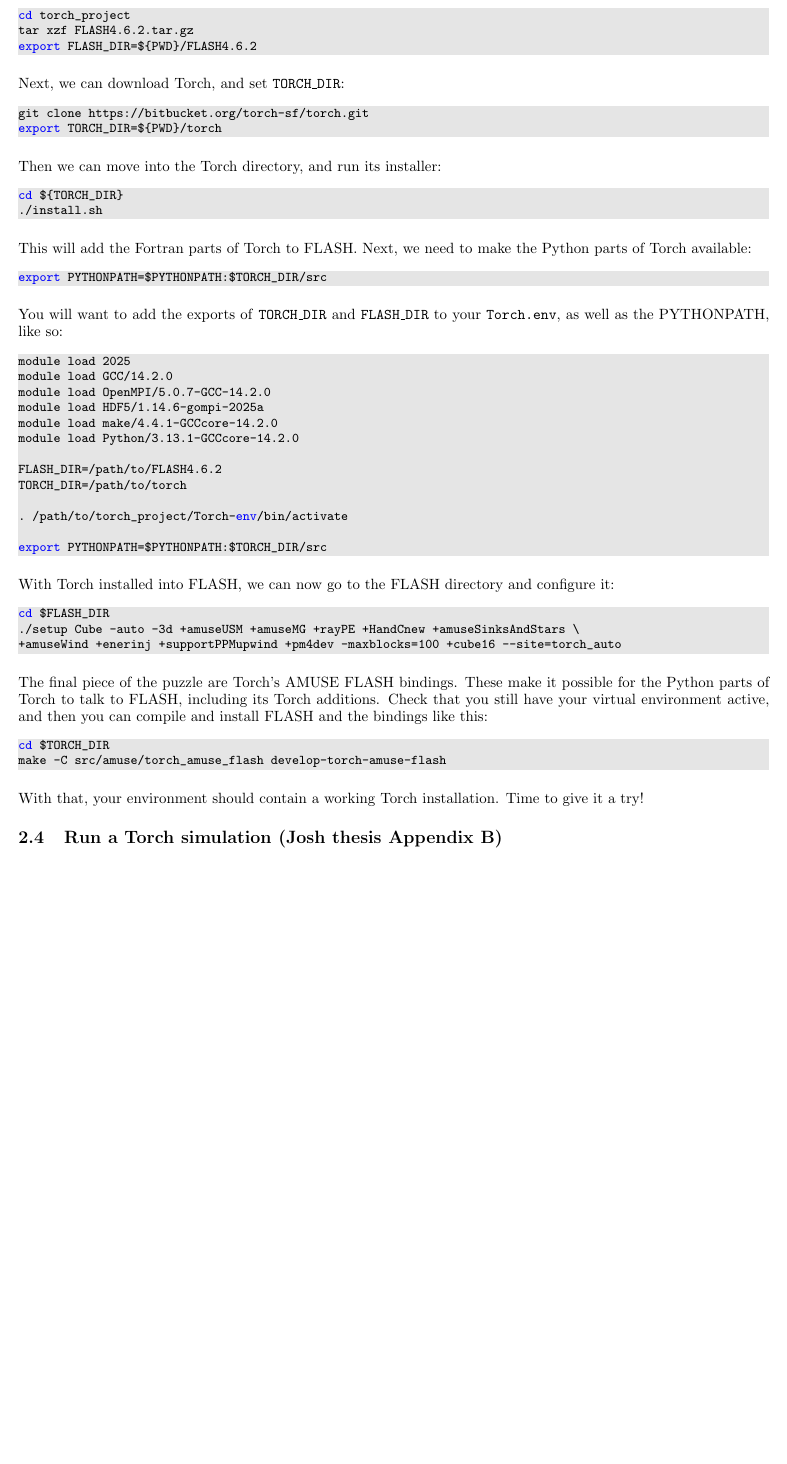
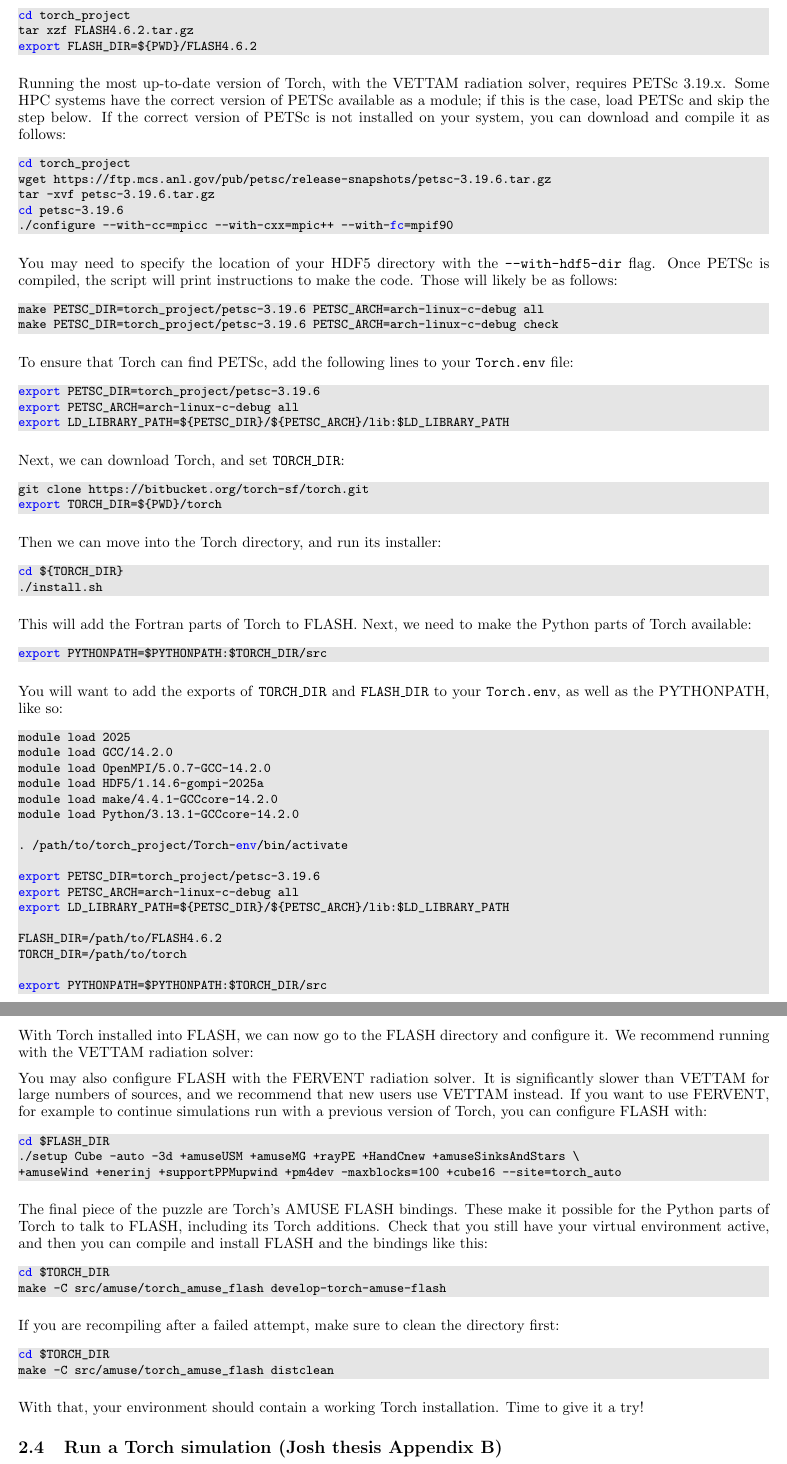
Before and after one commit to torch-sf/torch, a LaTeX document (docs/quickstart/quickstart-web.tex): part of page 6 of 24 before the commit and two parts of pages 6 and 7 of 25 after it, the two joined at a grey line, cut so that both start at the same text, the shorter picture padded with empty space. Compiled offline with pdfLaTeX.

Commit message:
Add build instructions for VETTAM

```diff
--- a/docs/quickstart/quickstart-web.tex
+++ b/docs/quickstart/quickstart-web.tex
@@ -425,6 +425,36 @@ tar xzf FLASH4.6.2.tar.gz
 export FLASH_DIR=${PWD}/FLASH4.6.2
 \end{lstlisting}
 
+Running the most up-to-date version of Torch, with the VETTAM radiation solver, requires PETSc 3.19.x.
+Some HPC systems have the correct version of PETSc available as a module; if this is the case, load
+PETSc and skip the step below. If the correct version of PETSc is not installed on your system,
+you can download and compile it as follows:
+
+\begin{lstlisting}[language=bash]
+cd torch_project
+wget https://ftp.mcs.anl.gov/pub/petsc/release-snapshots/petsc-3.19.6.tar.gz
+tar -xvf petsc-3.19.6.tar.gz
+cd petsc-3.19.6
+./configure --with-cc=mpicc --with-cxx=mpic++ --with-fc=mpif90
+\end{lstlisting}
+
+You may need to specify the location of your HDF5 directory with the \texttt{--with-hdf5-dir} flag.
+Once PETSc is compiled, the script will print instructions to make the code. Those will likely be
+as follows:
+
+\begin{lstlisting}[language=bash]
+make PETSC_DIR=torch_project/petsc-3.19.6 PETSC_ARCH=arch-linux-c-debug all
+make PETSC_DIR=torch_project/petsc-3.19.6 PETSC_ARCH=arch-linux-c-debug check
+\end{lstlisting}
+
+To ensure that Torch can find PETSc, add the following lines to your \texttt{Torch.env} file:
+
+\begin{lstlisting}[language=bash]
+export PETSC_DIR=torch_project/petsc-3.19.6
+export PETSC_ARCH=arch-linux-c-debug all
+export LD_LIBRARY_PATH=${PETSC_DIR}/${PETSC_ARCH}/lib:$LD_LIBRARY_PATH
+\end{lstlisting}
+
 Next, we can download Torch, and set \texttt{TORCH\_DIR}:
 
 \begin{lstlisting}[language=bash]
@@ -457,15 +487,31 @@ module load HDF5/1.14.6-gompi-2025a
 module load make/4.4.1-GCCcore-14.2.0
 module load Python/3.13.1-GCCcore-14.2.0
 
+. /path/to/torch_project/Torch-env/bin/activate
+
+export PETSC_DIR=torch_project/petsc-3.19.6
+export PETSC_ARCH=arch-linux-c-debug all
+export LD_LIBRARY_PATH=${PETSC_DIR}/${PETSC_ARCH}/lib:$LD_LIBRARY_PATH
+
 FLASH_DIR=/path/to/FLASH4.6.2
 TORCH_DIR=/path/to/torch
 
-. /path/to/torch_project/Torch-env/bin/activate
-
 export PYTHONPATH=$PYTHONPATH:$TORCH_DIR/src
 \end{lstlisting}
 
-With Torch installed into FLASH, we can now go to the FLASH directory and configure it:
+With Torch installed into FLASH, we can now go to the FLASH directory and configure it. We recommend
+running with the VETTAM radiation solver:
+
+%\begin{lstlisting}[language=bash]
+%cd $FLASH_DIR
+%./setup Cube -auto -3d +amuseUSM +amuseMG +vettam +HandCnew +amuseSinksAndStars \
+%+amuseWind +enerinj +supportPPMupwind +pm4dev -maxblocks=100 +cube16 --site=torch_auto
+%\end{lstlisting}
+
+You may also configure FLASH with the FERVENT radiation solver. It is significantly slower than VETTAM
+for large numbers of sources, and we recommend that new users use VETTAM instead. If you want to use
+FERVENT, for example to continue simulations run with a previous version of Torch, you can configure
+FLASH with:
 
 \begin{lstlisting}[language=bash]
 cd $FLASH_DIR
@@ -483,6 +529,12 @@ cd $TORCH_DIR
 make -C src/amuse/torch_amuse_flash develop-torch-amuse-flash
 \end{lstlisting}
 
+If you are recompiling after a failed attempt, make sure to clean the directory first:
+
+\begin{lstlisting}[language=bash]
+cd $TORCH_DIR
+make -C src/amuse/torch_amuse_flash distclean
+\end{lstlisting}
 
 With that, your environment should contain a working Torch installation. Time to give
 it a try!
```
Also changed, not shown: docs/quickstart/quickstart-web.tex (32 more changed lines).
